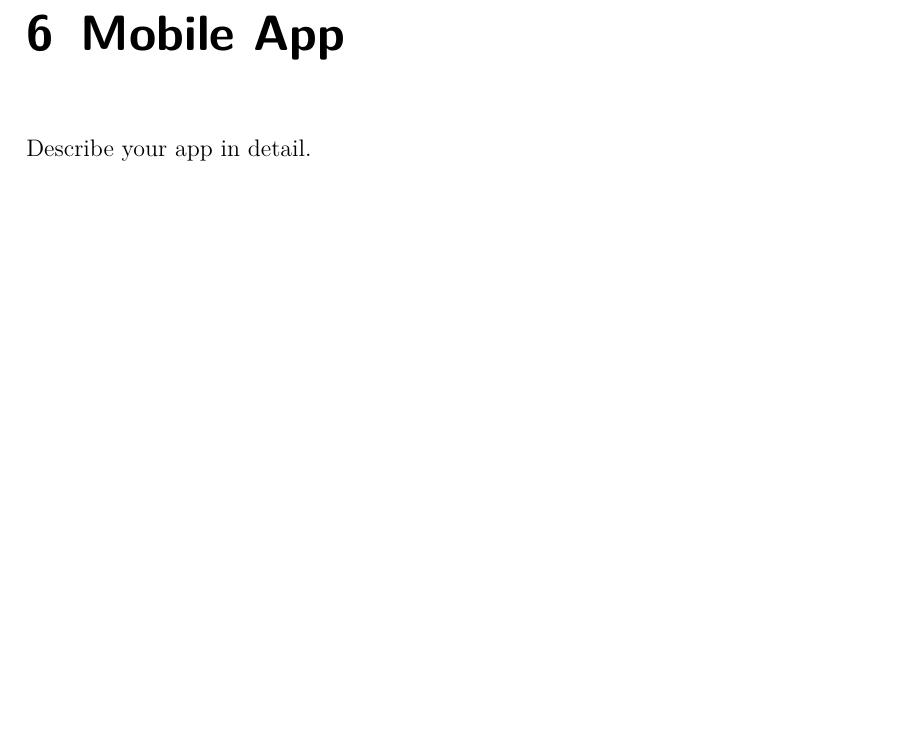
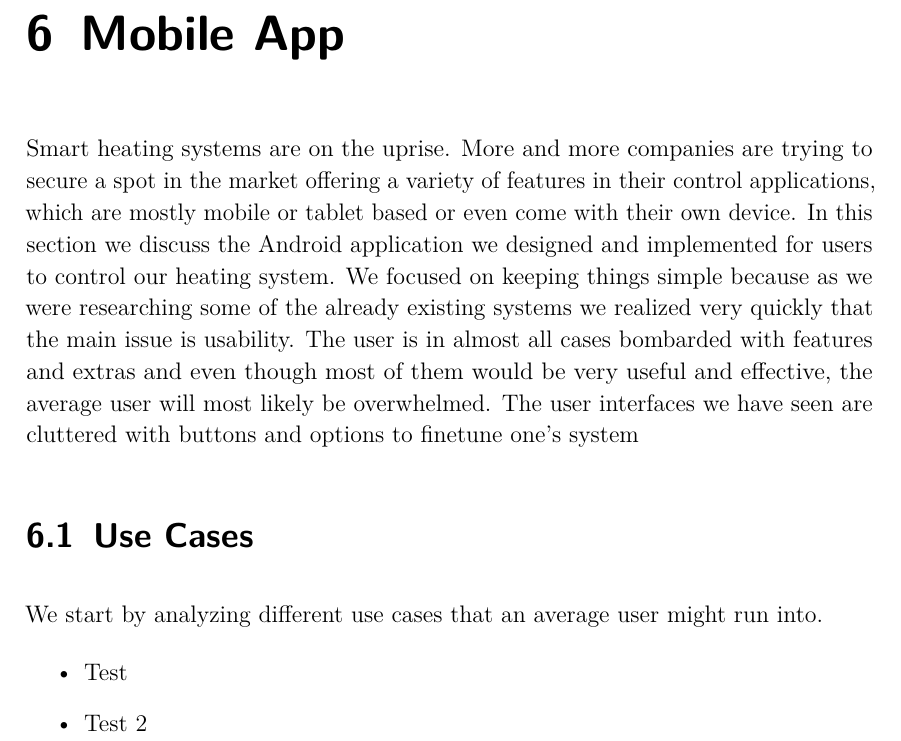
Before and after one commit to spiegelm/smart-heating-report, a LaTeX thesis (thesis.tex, which reads sections/mobile_app.tex): part of page 35 of 45, cut so that both start at the same text, the shorter picture padded with empty space. Compiled offline with pdfLaTeX.

Commit message:
Created new mobile_application branch Added introduction to Chapter 6 with pictures.

```diff
--- a/sections/mobile_app.tex
+++ b/sections/mobile_app.tex
@@ -3,4 +3,12 @@
 \chapter{Mobile App}
 \label{sec:mobile_app}
 
-Describe your app in detail.
+Smart heating systems are on the uprise. More and more companies are trying to secure a spot in the market offering a variety of features in their control applications, which are mostly mobile or tablet based or even come with their own device. In this section we discuss the Android application we designed and implemented for users to control our heating system. We focused on keeping things simple because as we were researching some of the already existing systems we realized very quickly that the main issue is usability. The user is in almost all cases bombarded with features and extras and even though most of them would be very useful and effective, the average user will most likely be overwhelmed. The user interfaces we have seen are cluttered with buttons and options to finetune one's system
+\section{Use Cases}
+
+We start by analyzing different use cases that an average user might run into.
+
+\begin{itemize}
+\item Test
+\item Test 2
+\end{itemize}
```
Also changed, not shown: images/smart_heating_apps.png (added).
